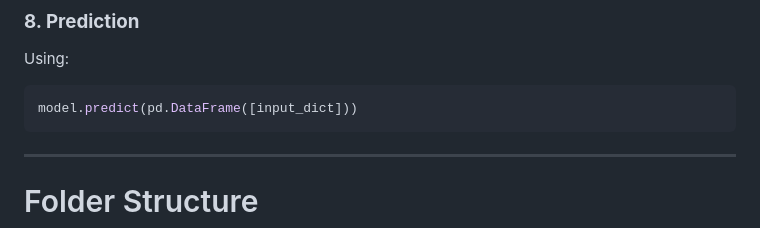
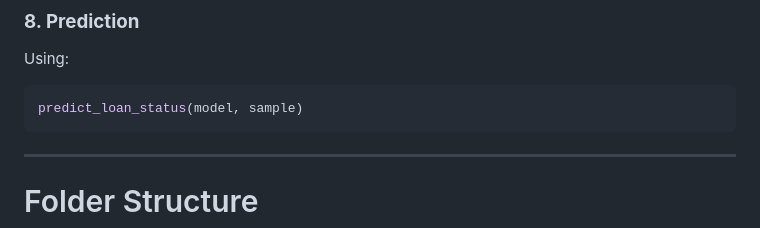
Before and after one commit to Anusha6744/Loan-Approval-ML-Pipeline, a Markdown page: README.md, the part around the change. Rendered like a GitHub page.

````diff
--- a/README.md
+++ b/README.md
@@ -129,7 +129,7 @@ models/loan_model_vX.pkl
 ### **8. Prediction**
 Using:
 ```python
-model.predict(pd.DataFrame([input_dict]))
+predict_loan_status(model, sample)
 ```
 
 ---
````
